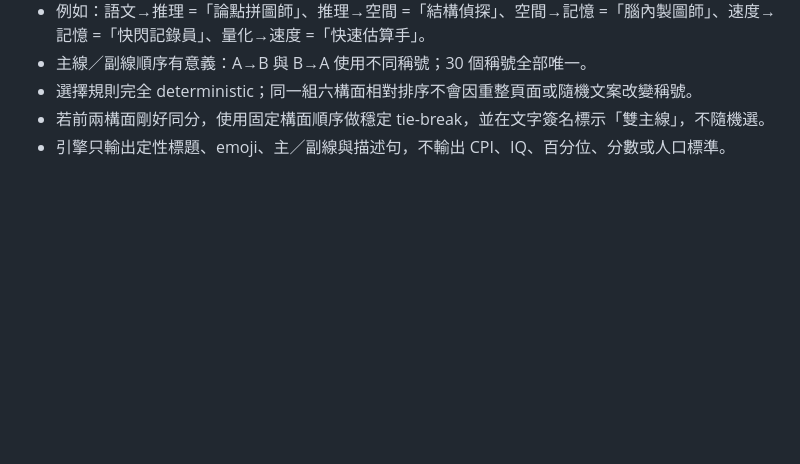
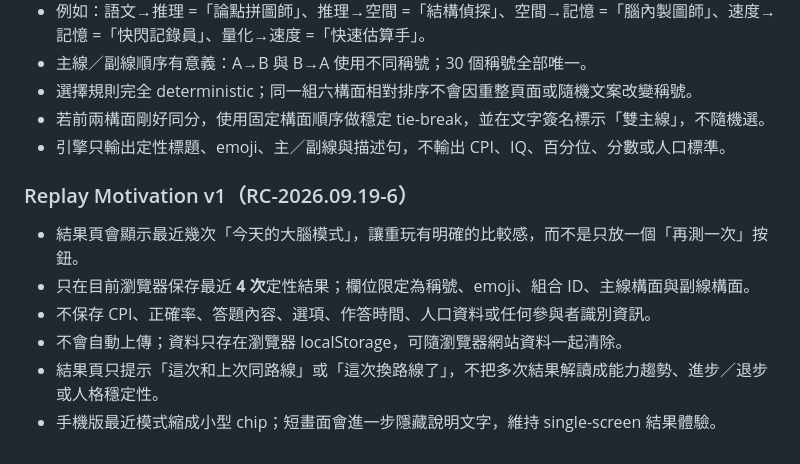
Before and after one commit to qookey109-pixel/IQ, a Markdown page: README.md, the part around one of its changes. GitHub-like rendering; blank space fills up the shorter version.

Commit message:
Docs: document privacy-bounded replay motivation v1

```diff
--- a/README.md
+++ b/README.md
@@ -219,3 +219,13 @@ QB5 已改善 construct diversity、題目唯一性、視覺空間呈現、題
 - 選擇規則完全 deterministic；同一組六構面相對排序不會因重整頁面或隨機文案改變稱號。
 - 若前兩構面剛好同分，使用固定構面順序做穩定 tie-break，並在文字簽名標示「雙主線」，不隨機選。
 - 引擎只輸出定性標題、emoji、主／副線與描述句，不輸出 CPI、IQ、百分位、分數或人口標準。
+
+
+### Replay Motivation v1（RC-2026.09.19-6）
+
+- 結果頁會顯示最近幾次「今天的大腦模式」，讓重玩有明確的比較感，而不是只放一個「再測一次」按鈕。
+- 只在目前瀏覽器保存最近 **4 次**定性結果；欄位限定為稱號、emoji、組合 ID、主線構面與副線構面。
+- 不保存 CPI、正確率、答題內容、選項、作答時間、人口資料或任何參與者識別資訊。
+- 不會自動上傳；資料只存在瀏覽器 localStorage，可隨瀏覽器網站資料一起清除。
+- 結果頁只提示「這次和上次同路線」或「這次換路線了」，不把多次結果解讀成能力趨勢、進步／退步或人格穩定性。
+- 手機版最近模式縮成小型 chip；短畫面會進一步隱藏說明文字，維持 single-screen 結果體驗。
```
Also changed, not shown: other parts of README.md (+1 -1 lines).
